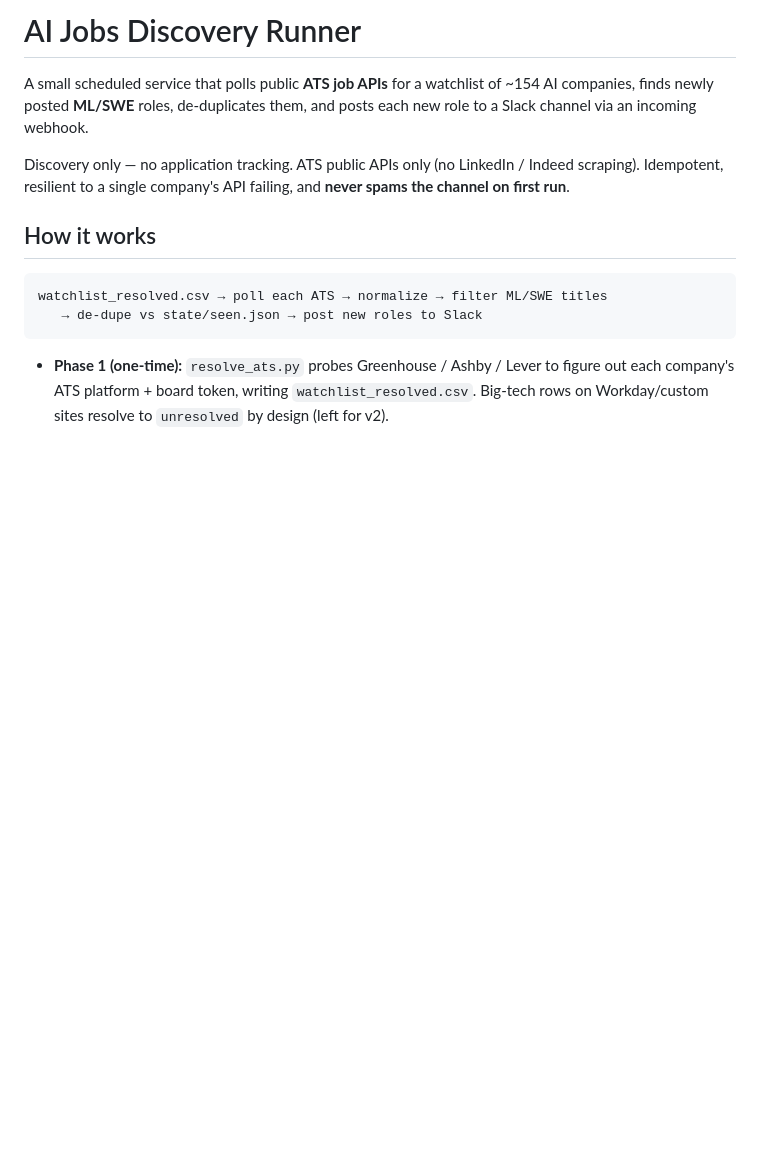
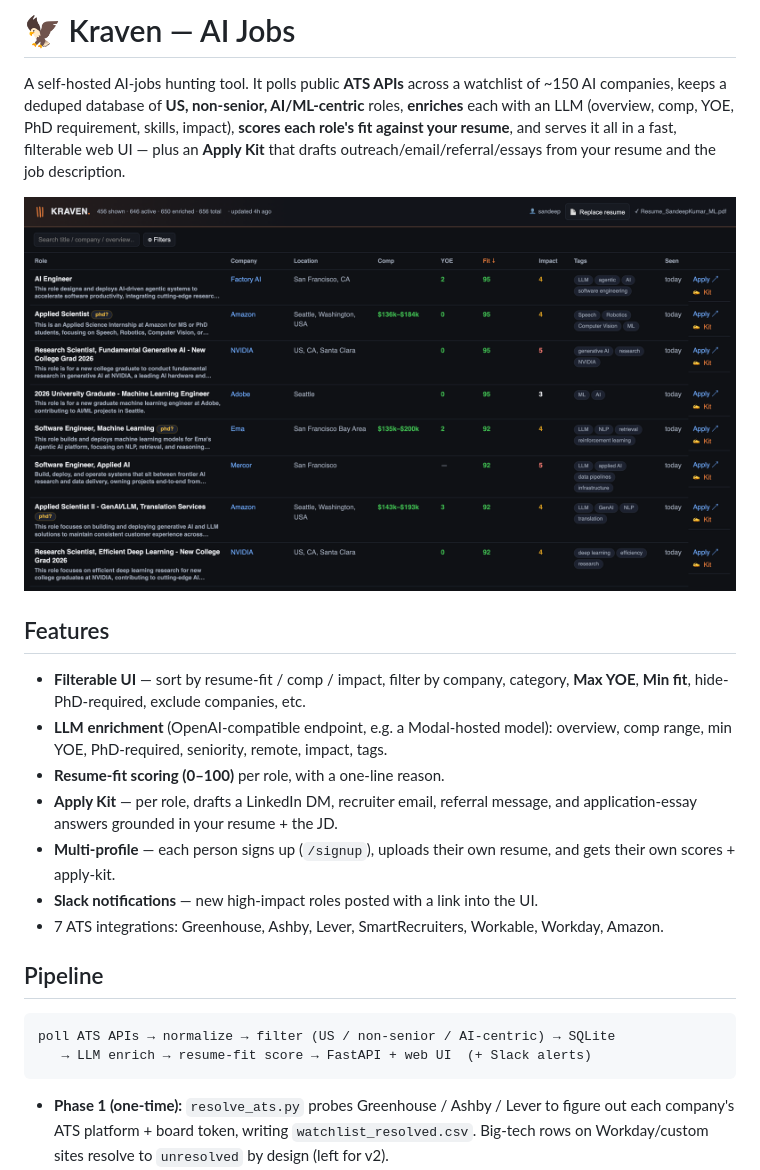
Before and after one commit to Sandeep5500/kraven, a Markdown page: README.md, the part around the change. Drawn GitHub-style; pictures changed too: assets/kraven-ui.png (added); blank space fills up the shorter version.

Commit message:
README: rewrite for the web app + add UI screenshot
Co-Authored-By: Claude Opus 4.8 <noreply@anthropic.com>

````diff
--- a/README.md
+++ b/README.md
@@ -1,18 +1,34 @@
-# AI Jobs Discovery Runner
+# 🦅 Kraven — AI Jobs
 
-A small scheduled service that polls public **ATS job APIs** for a watchlist of
-~154 AI companies, finds newly posted **ML/SWE** roles, de-duplicates them, and
-posts each new role to a Slack channel via an incoming webhook.
+A self-hosted AI-jobs hunting tool. It polls public **ATS APIs** across a
+watchlist of ~150 AI companies, keeps a deduped database of **US, non-senior,
+AI/ML-centric** roles, **enriches** each with an LLM (overview, comp, YOE, PhD
+requirement, skills, impact), **scores each role's fit against your resume**, and
+serves it all in a fast, filterable web UI — plus an **Apply Kit** that drafts
+outreach/email/referral/essays from your resume and the job description.
 
-Discovery only — no application tracking. ATS public APIs only (no LinkedIn /
-Indeed scraping). Idempotent, resilient to a single company's API failing, and
-**never spams the channel on first run**.
+![Kraven UI](assets/kraven-ui.png)
 
-## How it works
+## Features
+
+- **Filterable UI** — sort by resume-fit / comp / impact, filter by company,
+  category, **Max YOE**, **Min fit**, hide-PhD-required, exclude companies, etc.
+- **LLM enrichment** (OpenAI-compatible endpoint, e.g. a Modal-hosted model):
+  overview, comp range, min YOE, PhD-required, seniority, remote, impact, tags.
+- **Resume-fit scoring (0–100)** per role, with a one-line reason.
+- **Apply Kit** — per role, drafts a LinkedIn DM, recruiter email, referral
+  message, and application-essay answers grounded in your resume + the JD.
+- **Multi-profile** — each person signs up (`/signup`), uploads their own resume,
+  and gets their own scores + apply-kit.
+- **Slack notifications** — new high-impact roles posted with a link into the UI.
+- 7 ATS integrations: Greenhouse, Ashby, Lever, SmartRecruiters, Workable,
+  Workday, Amazon.
+
+## Pipeline
 
 ```
-watchlist_resolved.csv → poll each ATS → normalize → filter ML/SWE titles
-   → de-dupe vs state/seen.json → post new roles to Slack
+poll ATS APIs → normalize → filter (US / non-senior / AI-centric) → SQLite
+   → LLM enrich → resume-fit score → FastAPI + web UI  (+ Slack alerts)
 ```
 
 - **Phase 1 (one-time):** `resolve_ats.py` probes Greenhouse / Ashby / Lever to
````
